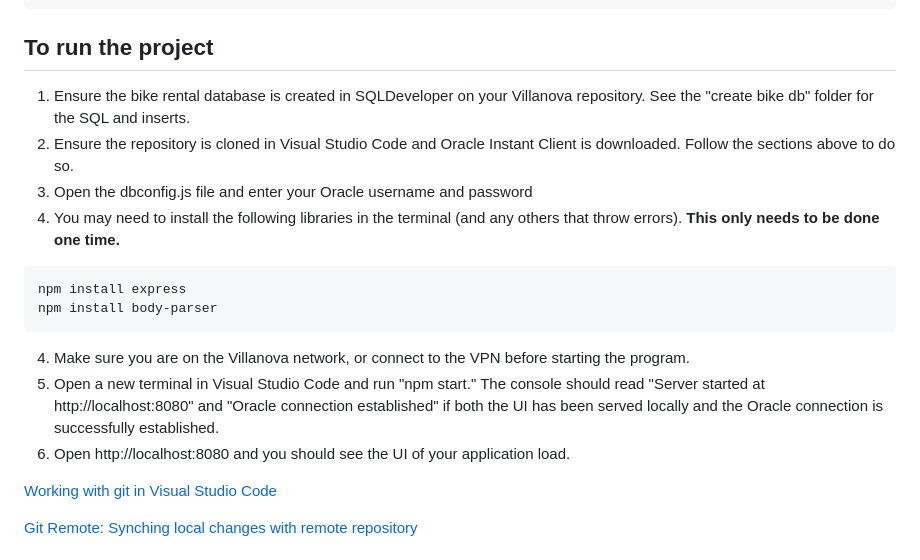
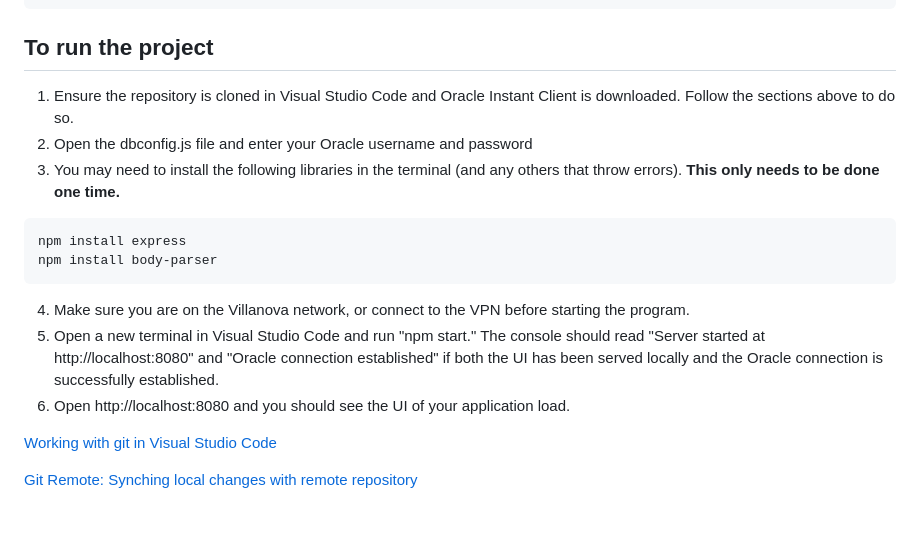
Before and after one commit to priyankagandhi996/Attribute-Architects-1, a Markdown page: README.md, the part around the change. Rendered like a GitHub page; blank space fills up the shorter version.

````diff
--- a/README.md
+++ b/README.md
@@ -156,10 +156,9 @@ node seeListings.js
 ```
 
 ## To run the project
-1. Ensure the bike rental database is created in SQLDeveloper on your Villanova repository. See the "create bike db" folder for the SQL and inserts.
-2. Ensure the repository is cloned in Visual Studio Code and Oracle Instant Client is downloaded. Follow the sections above to do so.
-4. Open the dbconfig.js file and enter your Oracle username and password
-5. You may need to install the following libraries in the terminal (and any others that throw errors). **This only needs to be done one time.**
+1. Ensure the repository is cloned in Visual Studio Code and Oracle Instant Client is downloaded. Follow the sections above to do so.
+2. Open the dbconfig.js file and enter your Oracle username and password
+3. You may need to install the following libraries in the terminal (and any others that throw errors). **This only needs to be done one time.**
 ```
 npm install express
 npm install body-parser
@@ -167,7 +166,7 @@ npm install body-parser
 4. Make sure you are on the Villanova network, or connect to the VPN before starting the program.
 5. Open a new terminal in Visual Studio Code and run "npm start." The console should read "Server started at http://localhost:8080" and
 "Oracle connection established" if both the UI has been served locally and the Oracle connection is successfully established.
-7. Open http://localhost:8080 and you should see the UI of your application load.
+6. Open http://localhost:8080 and you should see the UI of your application load.
 
 [Working with git in Visual Studio Code](https://code.visualstudio.com/docs/sourcecontrol/overview)
 
````
